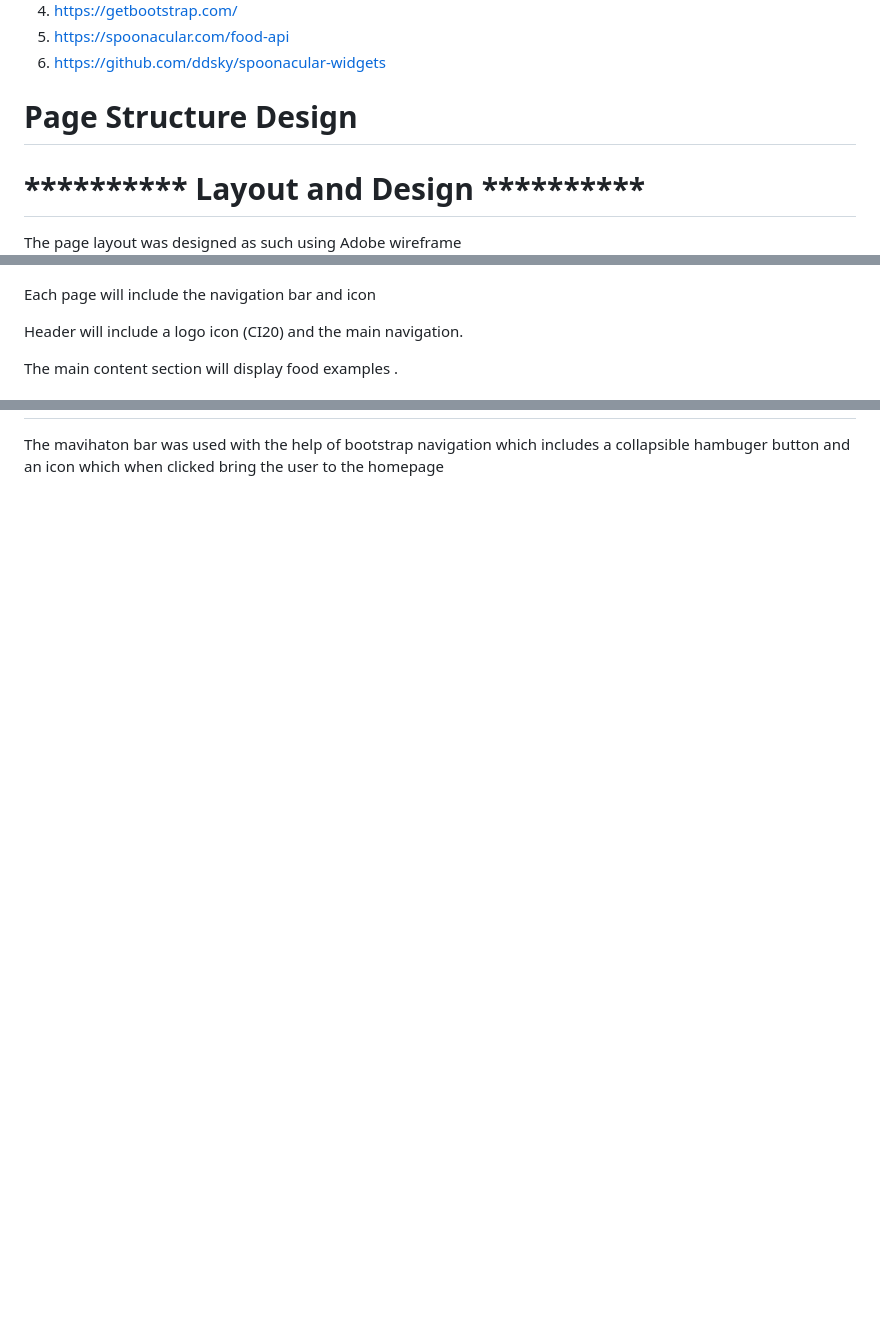
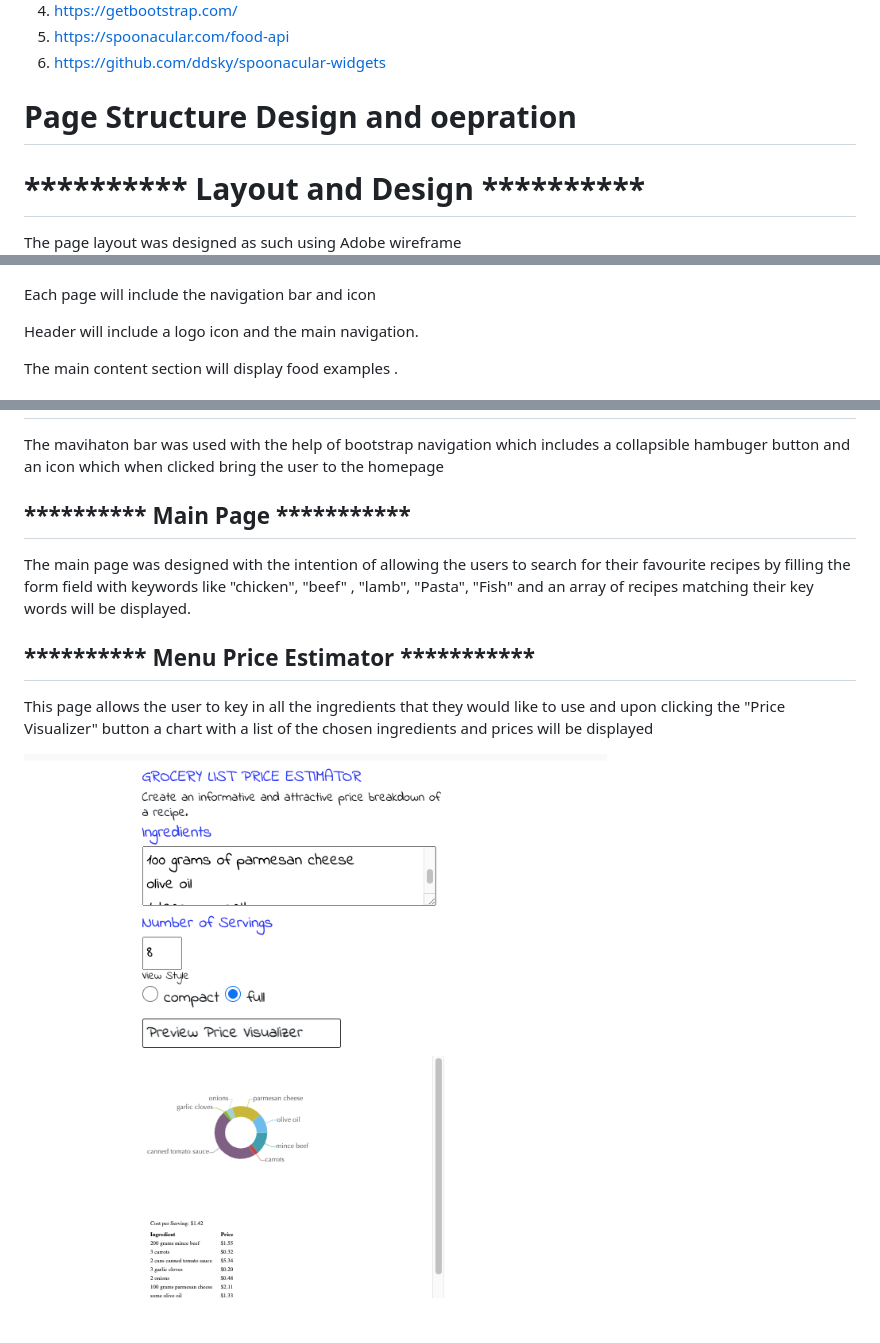
Before and after one commit to Muhammad-MO/2nd-website, a Markdown page: README.md, 3 parts joined by grey strips. GitHub-like rendering; pictures changed too: image/price.png (added); blank space fills up the shorter version.

Commit message:
add screenshot of price estimator pages

```diff
--- a/README.md
+++ b/README.md
@@ -67,16 +67,16 @@ References,Javascript and bootstrap codes were used from the following websites
 5. https://spoonacular.com/food-api
 6. https://github.com/ddsky/spoonacular-widgets
 
-# Page Structure Design
+# Page Structure Design and oepration
 
 <h1> ********** Layout and Design ********** </h1>
 
- The page layout was designed as such using Adobe wireframe
+The page layout was designed as such using Adobe wireframe
 ![picture](image/Interface-screenshot.png)
 
 Each page will include the navigation bar and icon
 
-Header will include a logo icon (CI20) and the main navigation.
+Header will include a logo icon and the main navigation.
 
 The main content section will display food examples .
 
@@ -85,3 +85,17 @@ The main content section will display food examples .
 The mavihaton bar was used with the help of bootstrap navigation which includes
 a collapsible hambuger button and an icon which when clicked bring the user
 to the homepage
+
+<h2> ********** Main Page *********** </h2>
+
+The main page was designed with the intention of allowing the users to search for their favourite
+recipes by filling the form field with keywords like "chicken", "beef" , "lamb", "Pasta", "Fish"
+and an array of recipes matching their key words will be displayed.
+
+<h2> ********** Menu Price Estimator *********** </h2>
+
+This page allows the user to key in all the ingredients that they would
+like to use and upon clicking the "Price Visualizer" button a chart
+with a list of the chosen ingredients and prices will be displayed
+
+![picture](image/price.png)
```
Also changed, not shown: other parts of README.md (+1 -1 lines), 2 other files.
